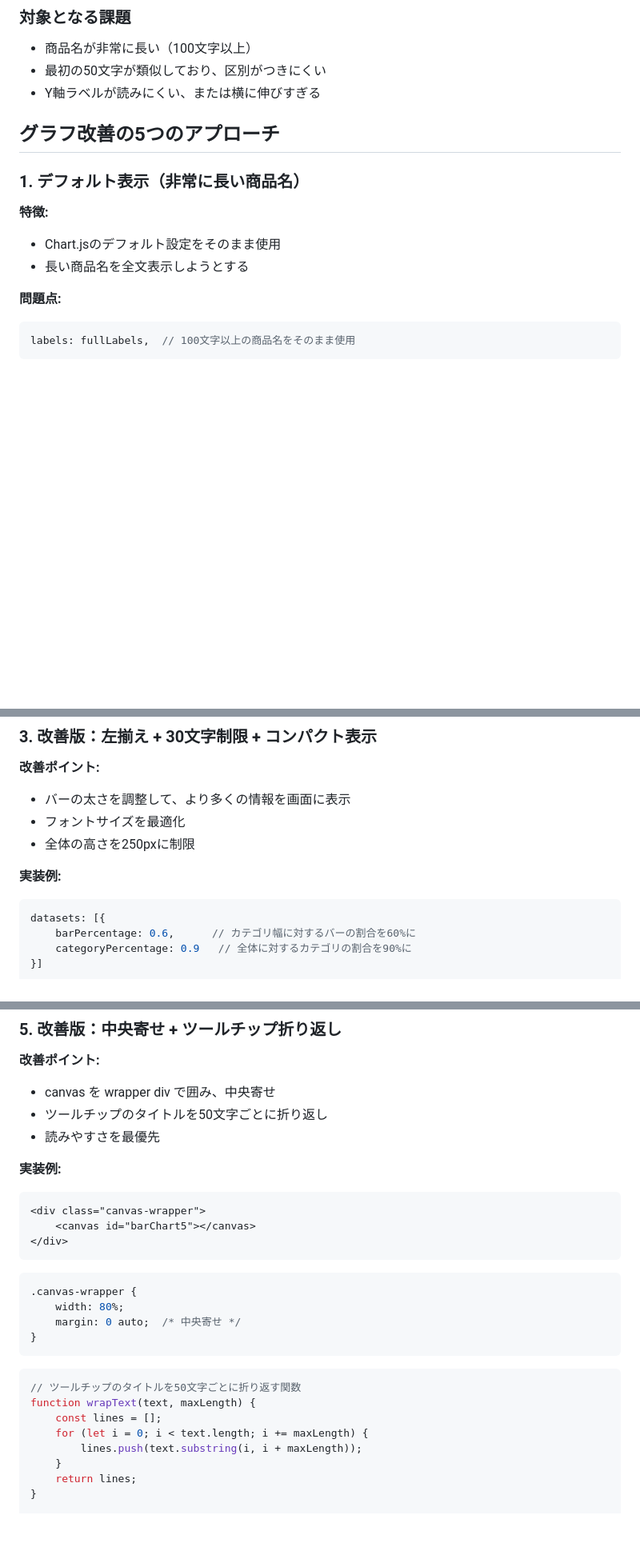
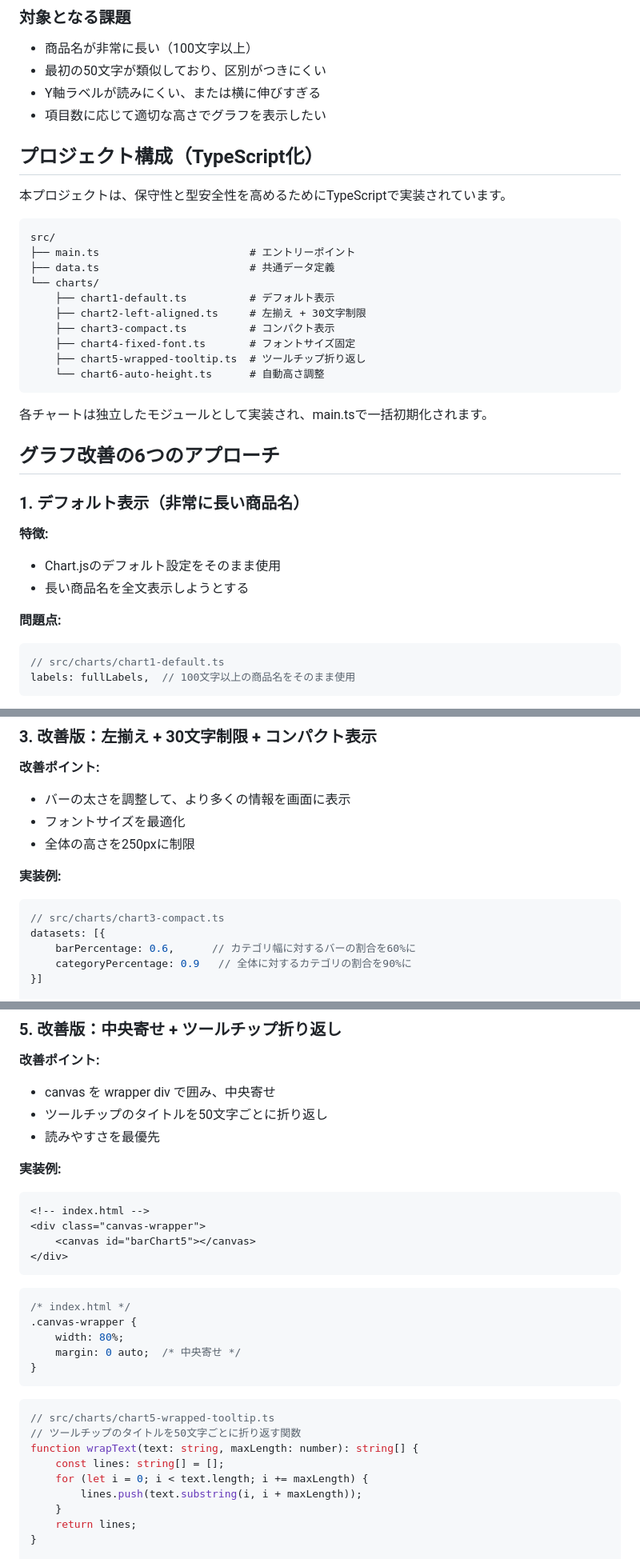
Before and after one commit to yumechi/my-playground-chartjs, a Markdown page: introduce.md, 3 parts joined by grey strips. Shown at 80% size. Drawn GitHub-style; blank space fills up the shorter version.

````diff
--- a/introduce.md
+++ b/introduce.md
@@ -21,8 +21,28 @@ Chart.jsは、HTML5 Canvasを使用したシンプルかつ柔軟なJavaScript
 - 商品名が非常に長い（100文字以上）
 - 最初の50文字が類似しており、区別がつきにくい
 - Y軸ラベルが読みにくい、または横に伸びすぎる
+- 項目数に応じて適切な高さでグラフを表示したい
 
-## グラフ改善の5つのアプローチ
+## プロジェクト構成（TypeScript化）
+
+本プロジェクトは、保守性と型安全性を高めるためにTypeScriptで実装されています。
+
+```
+src/
+├── main.ts                        # エントリーポイント
+├── data.ts                        # 共通データ定義
+└── charts/
+    ├── chart1-default.ts          # デフォルト表示
+    ├── chart2-left-aligned.ts     # 左揃え + 30文字制限
+    ├── chart3-compact.ts          # コンパクト表示
+    ├── chart4-fixed-font.ts       # フォントサイズ固定
+    ├── chart5-wrapped-tooltip.ts  # ツールチップ折り返し
+    └── chart6-auto-height.ts      # 自動高さ調整
+```
+
+各チャートは独立したモジュールとして実装され、main.tsで一括初期化されます。
+
+## グラフ改善の6つのアプローチ
 
 ### 1. デフォルト表示（非常に長い商品名）
 
@@ -31,7 +51,8 @@ Chart.jsは、HTML5 Canvasを使用したシンプルかつ柔軟なJavaScript
 - 長い商品名を全文表示しようとする
 
 **問題点:**
-```javascript
+```typescript
+// src/charts/chart1-default.ts
 labels: fullLabels,  // 100文字以上の商品名をそのまま使用
 ```
 - Y軸ラベルが途中で切れる
@@ -87,7 +109,8 @@ tooltip: {
 - 全体の高さを250pxに制限
 
 **実装例:**
-```javascript
+```typescript
+// src/charts/chart3-compact.ts
 datasets: [{
     barPercentage: 0.6,      // カテゴリ幅に対するバーの割合を60%に
     categoryPercentage: 0.9   // 全体に対するカテゴリの割合を90%に
@@ -153,22 +178,25 @@ y: {
 
 **実装例:**
 ```html
+<!-- index.html -->
 <div class="canvas-wrapper">
     <canvas id="barChart5"></canvas>
 </div>
 ```
 
 ```css
+/* index.html */
 .canvas-wrapper {
     width: 80%;
     margin: 0 auto;  /* 中央寄せ */
 }
 ```
 
-```javascript
+```typescript
+// src/charts/chart5-wrapped-tooltip.ts
 // ツールチップのタイトルを50文字ごとに折り返す関数
-function wrapText(text, maxLength) {
-    const lines = [];
+function wrapText(text: string, maxLength: number): string[] {
+    const lines: string[] = [];
     for (let i = 0; i < text.length; i += maxLength) {
         lines.push(text.substring(i, i + maxLength));
     }
````
Also changed, not shown: other parts of introduce.md (+92 -7 lines).
